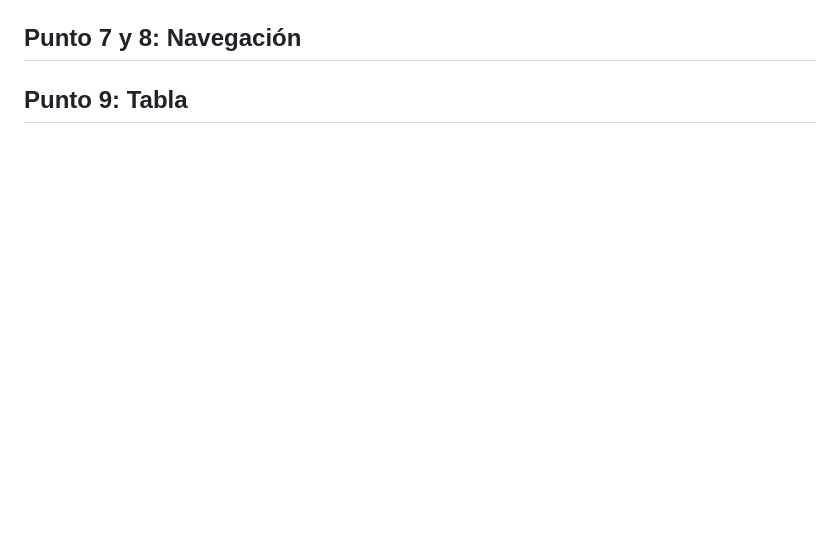
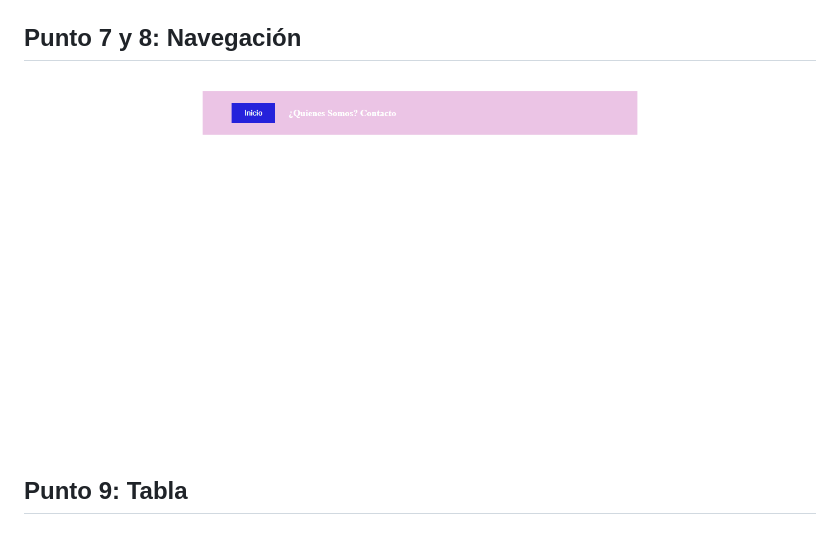
Before and after one commit to KmiloMora/taller-9-full-stack, a Markdown page: README.md, the part around the change. GitHub-like rendering; pictures changed too: public/images/punto_7_8.png (added); blank space fills up the shorter version.

Commit message:
punto8

```diff
--- a/README.md
+++ b/README.md
@@ -27,5 +27,6 @@
 <img src="./public/images/punto_6.png" alt="punto 6">
 
 <h2>Punto 7 y 8: Navegación</h2>
+<img src="./public/images/punto_7_8.png" alt="punto 7_8">
 
 <h2>Punto 9: Tabla</h2>
```
